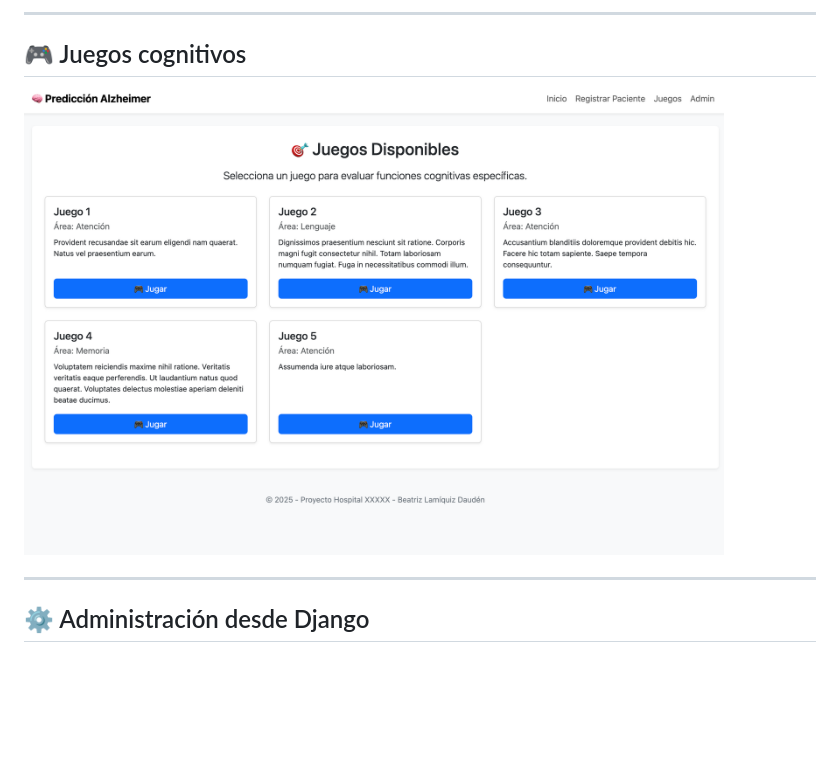
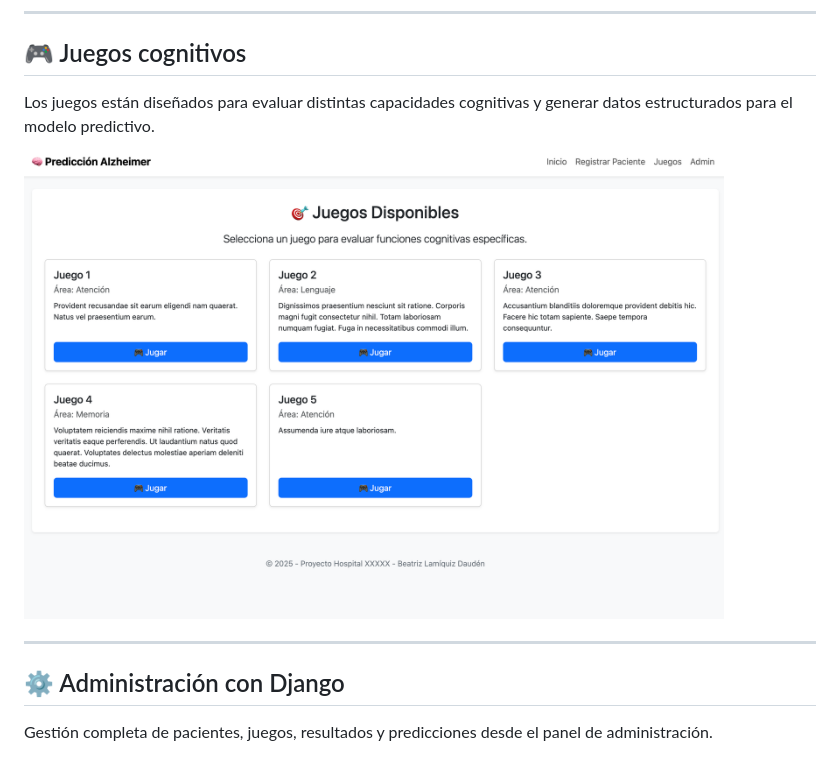
Before and after one commit to beatriangu/Prediccion_alzheimer., a Markdown page: README.md, the part around one of its changes. Drawn GitHub-style; blank space fills up the shorter version.

```diff
--- a/README.md
+++ b/README.md
@@ -50,11 +67,15 @@ El sistema cuenta con un dashboard que incluye:
 
 ## 🎮 Juegos cognitivos
 
-<img src="images/listado_juegos.png" alt="Listado de juegos" width="700"/>
+Los juegos están diseñados para evaluar distintas capacidades cognitivas y generar datos estructurados para el modelo predictivo.
+
+<img src="images/listado_juegos.png" alt="Listado de juegos cognitivos" width="700"/>
 
 ---
 
-## ⚙️ Administración desde Django
+## ⚙️ Administración con Django
+
+Gestión completa de pacientes, juegos, resultados y predicciones desde el panel de administración.
 
 <img src="images/admin_panel.png" alt="Panel de administración Django" width="700"/>
 
```
Also changed, not shown: other parts of README.md (+52 -83 lines).
